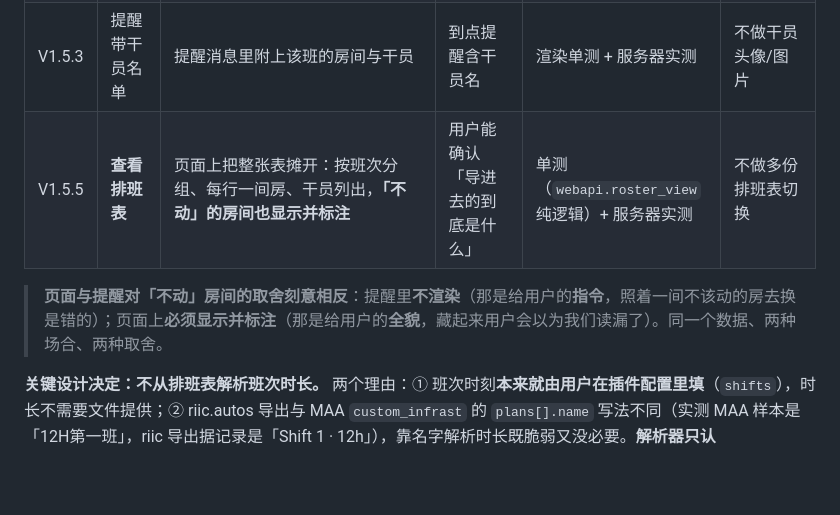
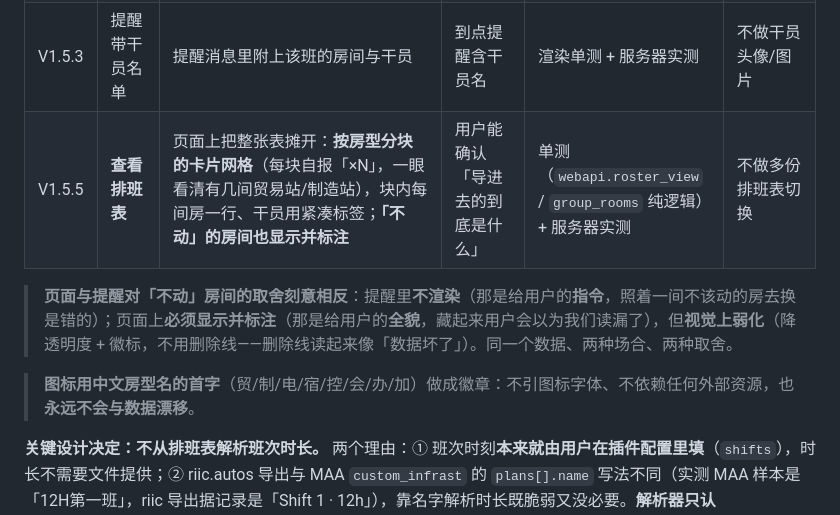
Before and after one commit to ppepperkok-hue/astrbot_plugin_arknights_toolbox, a Markdown page: docs/implementation/implementation.md, the part around the change. Rendered like a GitHub page; blank space fills up the shorter version.

Commit message:
docs: describe the roster page as a grouped card grid

```diff
--- a/docs/implementation/implementation.md
+++ b/docs/implementation/implementation.md
@@ -171,9 +171,11 @@ async def initialize(self, ctx: Any, config: Mapping[str, Any]) -> None: ...
 | V1.5.1 | 排班表解析器（**纯逻辑**） | 只解析 `plans[].rooms[].operators[]`；`plans` 按顺序对应三个班次 | 真实样本解析成功；结构缺失/为空时抛明确错误 | 单测（真实样本作 fixture）+ 边界用例 | **不解析时长**（见下方设计决定） |
 | V1.5.2 | 导入入口 | **页面上传（普通用户走这条）** + `/ak import <文件名>`（高级用户应急路径） | 导入成功有可见回执；文件不存在/非法 JSON/结构不对时明确报错 | 单测（纯逻辑部分）+ 服务器实测 | ~~不做 WebUI 上传~~ **（2026-09-29 已做，此条过时）** |
 | V1.5.3 | 提醒带干员名单 | 提醒消息里附上该班的房间与干员 | 到点提醒含干员名 | 渲染单测 + 服务器实测 | 不做干员头像/图片 |
-| V1.5.5 | **查看排班表** | 页面上把整张表摊开：按班次分组、每行一间房、干员列出，**「不动」的房间也显示并标注** | 用户能确认「导进去的到底是什么」 | 单测（`webapi.roster_view` 纯逻辑）+ 服务器实测 | 不做多份排班表切换 |
+| V1.5.5 | **查看排班表** | 页面上把整张表摊开：**按房型分块的卡片网格**（每块自报「×N」，一眼看清有几间贸易站/制造站），块内每间房一行、干员用紧凑标签；**「不动」的房间也显示并标注** | 用户能确认「导进去的到底是什么」 | 单测（`webapi.roster_view` / `group_rooms` 纯逻辑）+ 服务器实测 | 不做多份排班表切换 |
 
-> **页面与提醒对「不动」房间的取舍刻意相反**：提醒里**不渲染**（那是给用户的**指令**，照着一间不该动的房去换是错的）；页面上**必须显示并标注**（那是给用户的**全貌**，藏起来用户会以为我们读漏了）。同一个数据、两种场合、两种取舍。
+> **页面与提醒对「不动」房间的取舍刻意相反**：提醒里**不渲染**（那是给用户的**指令**，照着一间不该动的房去换是错的）；页面上**必须显示并标注**（那是给用户的**全貌**，藏起来用户会以为我们读漏了），但**视觉上弱化**（降透明度 + 徽标，不用删除线——删除线读起来像「数据坏了」）。同一个数据、两种场合、两种取舍。
+
+> **图标用中文房型名的首字**（贸/制/电/宿/控/会/办/加）做成徽章：不引图标字体、不依赖任何外部资源，也**永远不会与数据漂移**。
 
 **关键设计决定：不从排班表解析班次时长。** 两个理由：① 班次时刻**本来就由用户在插件配置里填**（`shifts`），时长不需要文件提供；② riic.autos 导出与 MAA `custom_infrast` 的 `plans[].name` 写法不同（实测 MAA 样本是「12H第一班」，riic 导出据记录是「Shift 1 · 12h」），靠名字解析时长既脆弱又没必要。**解析器只认 `plans[].rooms[].operators[]` 一件事**，班次与 `plans` 按顺序对应。
 
```
